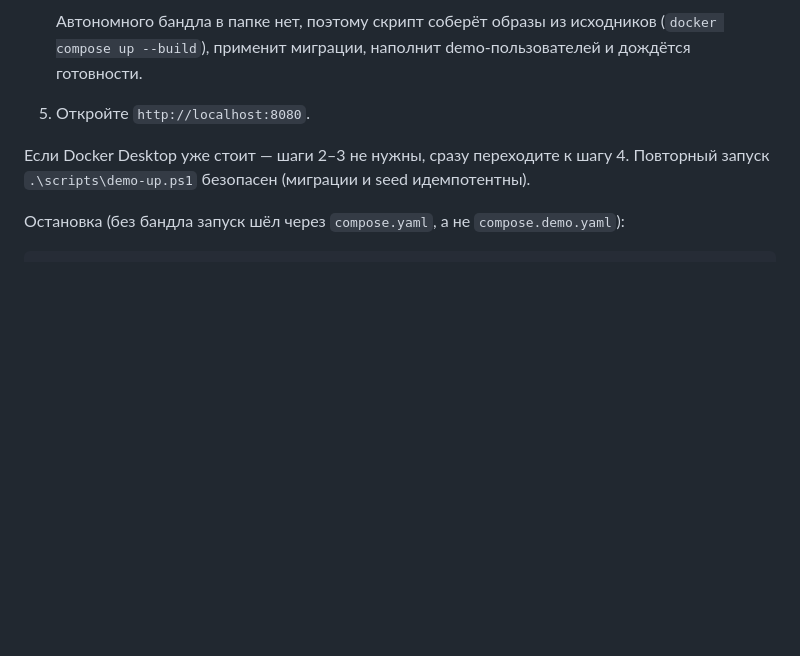
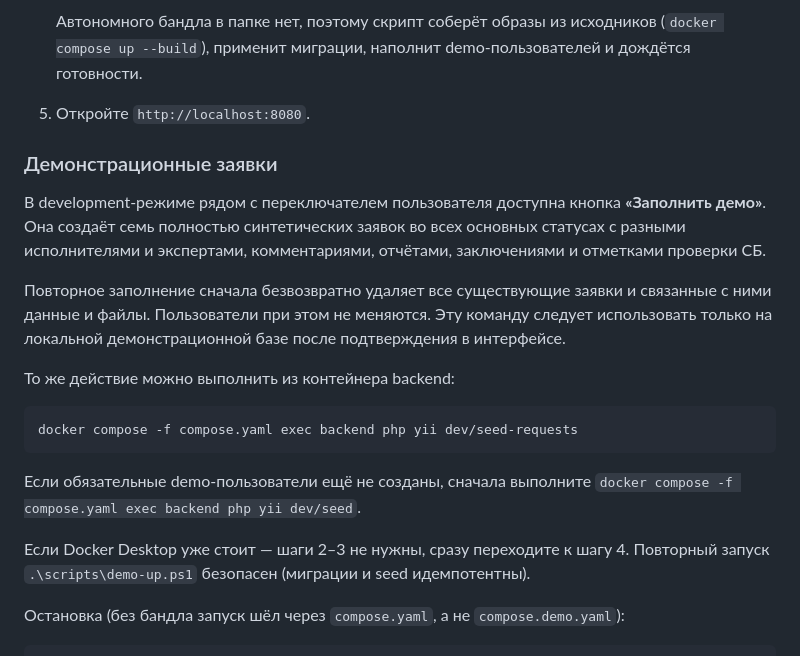
Before and after one commit to Antropophag/ic, a Markdown page: docs/demo-workstation.md, the part around the change. Rendered like a GitHub page; blank space fills up the shorter version.

Commit message:
docs: describe demo request reset

````diff
--- a/docs/demo-workstation.md
+++ b/docs/demo-workstation.md
@@ -38,6 +38,27 @@ Alpine внутри Docker-сборки — если исходящий траф
    исходников (`docker compose up --build`), применит миграции, наполнит
    demo-пользователей и дождётся готовности.
 5. Откройте `http://localhost:8080`.
+
+### Демонстрационные заявки
+
+В development-режиме рядом с переключателем пользователя доступна кнопка
+**«Заполнить демо»**. Она создаёт семь полностью синтетических заявок во всех
+основных статусах с разными исполнителями и экспертами, комментариями,
+отчётами, заключениями и отметками проверки СБ.
+
+Повторное заполнение сначала безвозвратно удаляет все существующие заявки и
+связанные с ними данные и файлы. Пользователи при этом не меняются. Эту команду
+следует использовать только на локальной демонстрационной базе после
+подтверждения в интерфейсе.
+
+То же действие можно выполнить из контейнера backend:
+
+```powershell
+docker compose -f compose.yaml exec backend php yii dev/seed-requests
+```
+
+Если обязательные demo-пользователи ещё не созданы, сначала выполните
+`docker compose -f compose.yaml exec backend php yii dev/seed`.
 
 Если Docker Desktop уже стоит — шаги 2–3 не нужны, сразу переходите к шагу 4.
 Повторный запуск `.\scripts\demo-up.ps1` безопасен (миграции и seed
````
